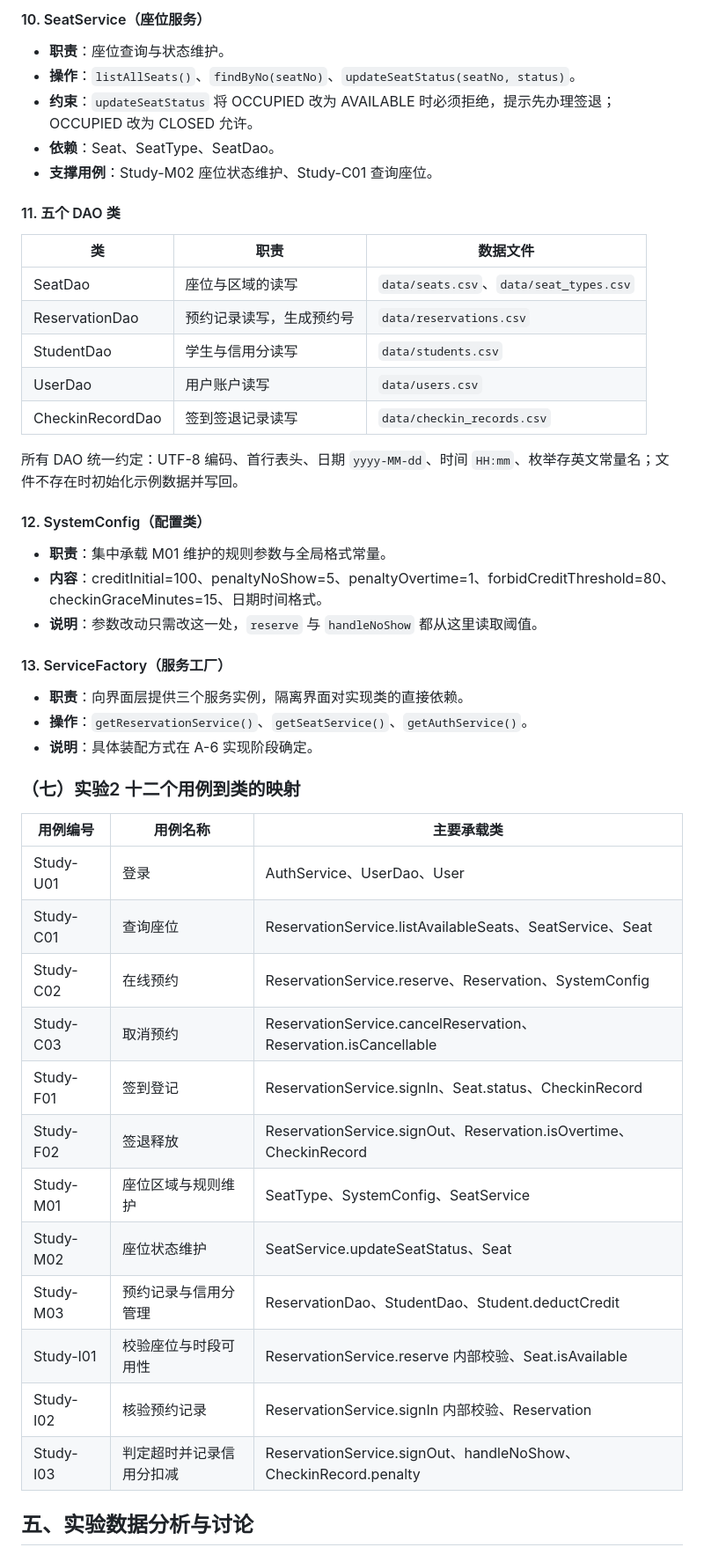
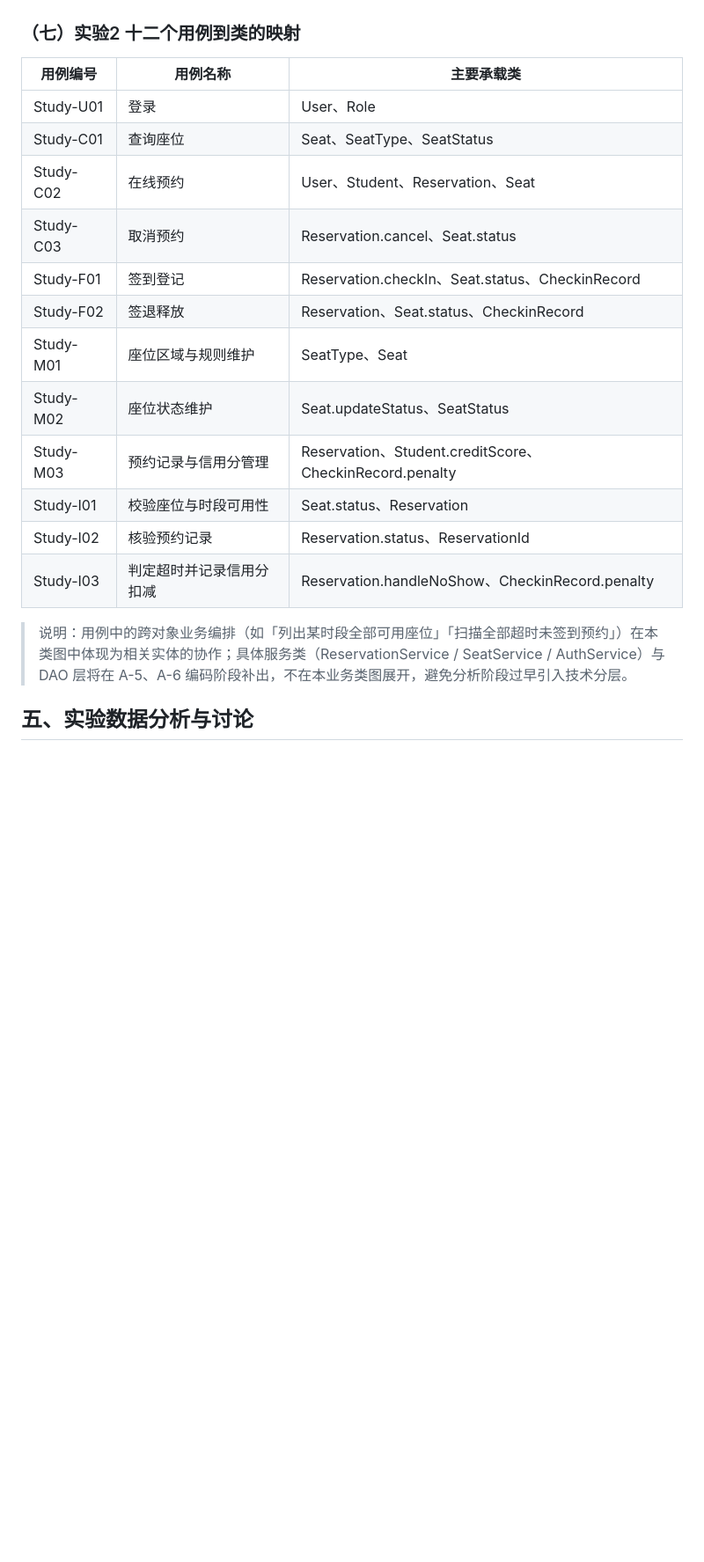
Before and after one commit to STU-team/Study_Room_Reservation, a Markdown page: docs/reports/实验3-UML类图.md, the part around one of its changes. Shown at 88% size. GitHub-like rendering; blank space fills up the shorter version.

```diff
--- a/docs/reports/实验3-UML类图.md
+++ b/docs/reports/实验3-UML类图.md
@@ -272,51 +212,21 @@
-#### 10. SeatService（座位服务）
-
-- **职责**：座位查询与状态维护。
-- **操作**：`listAllSeats()`、`findByNo(seatNo)`、`updateSeatStatus(seatNo, status)`。
-- **约束**：`updateSeatStatus` 将 OCCUPIED 改为 AVAILABLE 时必须拒绝，提示先办理签退；OCCUPIED 改为 CLOSED 允许。
-- **依赖**：Seat、SeatType、SeatDao。
-- **支撑用例**：Study-M02 座位状态维护、Study-C01 查询座位。
-
-#### 11. 五个 DAO 类
-
-| 类 | 职责 | 数据文件 |
-|---|---|---|
-| SeatDao | 座位与区域的读写 | `data/seats.csv`、`data/seat_types.csv` |
-| ReservationDao | 预约记录读写，生成预约号 | `data/reservations.csv` |
-| StudentDao | 学生与信用分读写 | `data/students.csv` |
-| UserDao | 用户账户读写 | `data/users.csv` |
-| CheckinRecordDao | 签到签退记录读写 | `data/checkin_records.csv` |
-
-所有 DAO 统一约定：UTF-8 编码、首行表头、日期 `yyyy-MM-dd`、时间 `HH:mm`、枚举存英文常量名；文件不存在时初始化示例数据并写回。
-
-#### 12. SystemConfig（配置类）
-
-- **职责**：集中承载 M01 维护的规则参数与全局格式常量。
-- **内容**：creditInitial=100、penaltyNoShow=5、penaltyOvertime=1、forbidCreditThreshold=80、checkinGraceMinutes=15、日期时间格式。
-- **说明**：参数改动只需改这一处，`reserve` 与 `handleNoShow` 都从这里读取阈值。
-
-#### 13. ServiceFactory（服务工厂）
-
-- **职责**：向界面层提供三个服务实例，隔离界面对实现类的直接依赖。
-- **操作**：`getReservationService()`、`getSeatService()`、`getAuthService()`。
-- **说明**：具体装配方式在 A-6 实现阶段确定。
-
 ### （七）实验2 十二个用例到类的映射
 
 | 用例编号 | 用例名称 | 主要承载类 |
 |---|---|---|
-| Study-U01 | 登录 | AuthService、UserDao、User |
-| Study-C01 | 查询座位 | ReservationService.listAvailableSeats、SeatService、Seat |
-| Study-C02 | 在线预约 | ReservationService.reserve、Reservation、SystemConfig |
-| Study-C03 | 取消预约 | ReservationService.cancelReservation、Reservation.isCancellable |
-| Study-F01 | 签到登记 | ReservationService.signIn、Seat.status、CheckinRecord |
-| Study-F02 | 签退释放 | ReservationService.signOut、Reservation.isOvertime、CheckinRecord |
-| Study-M01 | 座位区域与规则维护 | SeatType、SystemConfig、SeatService |
-| Study-M02 | 座位状态维护 | SeatService.updateSeatStatus、Seat |
-| Study-M03 | 预约记录与信用分管理 | ReservationDao、StudentDao、Student.deductCredit |
-| Study-I01 | 校验座位与时段可用性 | ReservationService.reserve 内部校验、Seat.isAvailable |
-| Study-I02 | 核验预约记录 | ReservationService.signIn 内部校验、Reservation |
-| Study-I03 | 判定超时并记录信用分扣减 | ReservationService.signOut、handleNoShow、CheckinRecord.penalty |
+| Study-U01 | 登录 | User、Role |
+| Study-C01 | 查询座位 | Seat、SeatType、SeatStatus |
+| Study-C02 | 在线预约 | User、Student、Reservation、Seat |
+| Study-C03 | 取消预约 | Reservation.cancel、Seat.status |
+| Study-F01 | 签到登记 | Reservation.checkIn、Seat.status、CheckinRecord |
+| Study-F02 | 签退释放 | Reservation、Seat.status、CheckinRecord |
+| Study-M01 | 座位区域与规则维护 | SeatType、Seat |
+| Study-M02 | 座位状态维护 | Seat.updateStatus、SeatStatus |
+| Study-M03 | 预约记录与信用分管理 | Reservation、Student.creditScore、CheckinRecord.penalty |
+| Study-I01 | 校验座位与时段可用性 | Seat.status、Reservation |
+| Study-I02 | 核验预约记录 | Reservation.status、ReservationId |
+| Study-I03 | 判定超时并记录信用分扣减 | Reservation.handleNoShow、CheckinRecord.penalty |
+
+> 说明：用例中的跨对象业务编排（如「列出某时段全部可用座位」「扫描全部超时未签到预约」）在本类图中体现为相关实体的协作；具体服务类（ReservationService / SeatService / AuthService）与 DAO 层将在 A-5、A-6 编码阶段补出，不在本业务类图展开，避免分析阶段过早引入技术分层。
 
 ## 五、实验数据分析与讨论
 
```
Also changed, not shown: other parts of docs/reports/实验3-UML类图.md (+89 -143 lines), docs/assets/实验3_总类图-界面.png (added), docs/assets/实验3_总类图.jpg (added), 2 other files.
